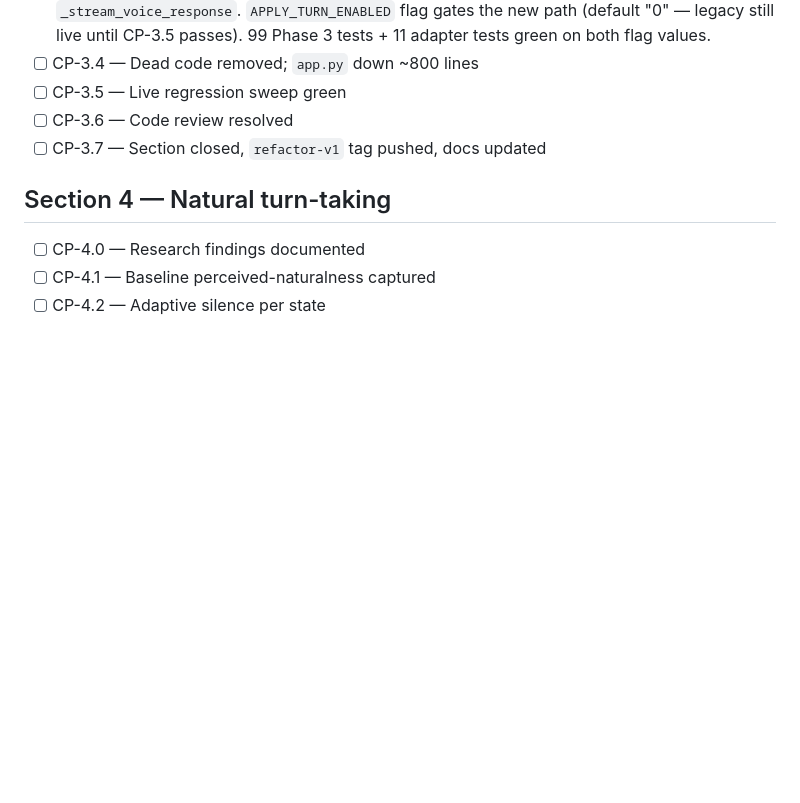
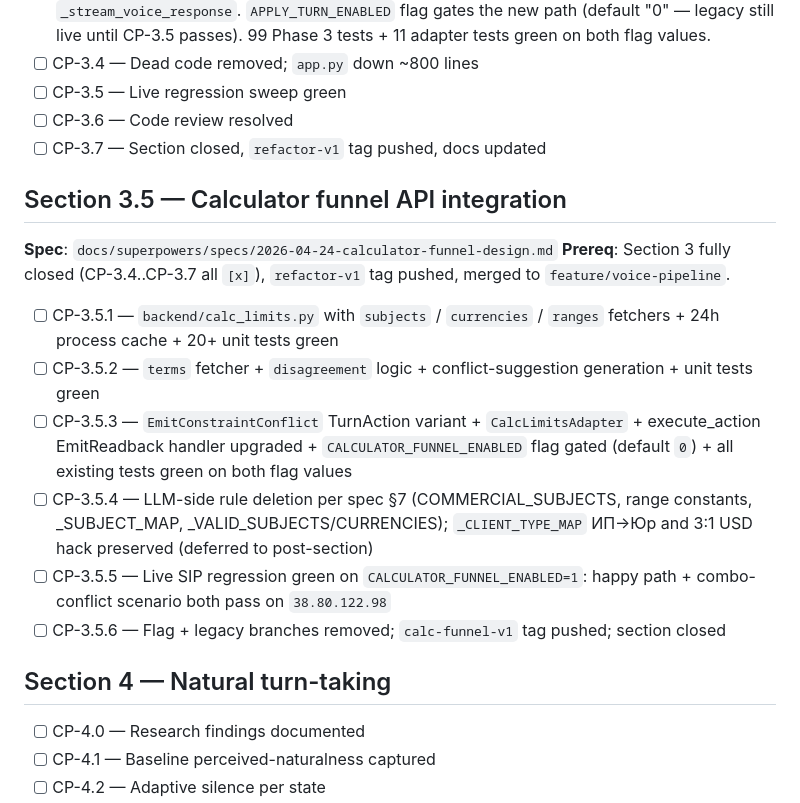
Before and after one commit to yauhenifutryn/leasing, a Markdown page: .planning/master_plan_2026_04_18/CHECKPOINTS.md, the part around the change. Drawn GitHub-style; blank space fills up the shorter version.

```diff
--- a/.planning/master_plan_2026_04_18/CHECKPOINTS.md
+++ b/.planning/master_plan_2026_04_18/CHECKPOINTS.md
@@ -40,6 +40,18 @@ Update this file atomically as work progresses. Include commit SHA next to compl
 - [ ] CP-3.5 — Live regression sweep green
 - [ ] CP-3.6 — Code review resolved
 - [ ] CP-3.7 — Section closed, `refactor-v1` tag pushed, docs updated
+
+## Section 3.5 — Calculator funnel API integration
+
+**Spec**: `docs/superpowers/specs/2026-04-24-calculator-funnel-design.md`
+**Prereq**: Section 3 fully closed (CP-3.4..CP-3.7 all `[x]`), `refactor-v1` tag pushed, merged to `feature/voice-pipeline`.
+
+- [ ] CP-3.5.1 — `backend/calc_limits.py` with `subjects` / `currencies` / `ranges` fetchers + 24h process cache + 20+ unit tests green
+- [ ] CP-3.5.2 — `terms` fetcher + `disagreement` logic + conflict-suggestion generation + unit tests green
+- [ ] CP-3.5.3 — `EmitConstraintConflict` TurnAction variant + `CalcLimitsAdapter` + execute_action EmitReadback handler upgraded + `CALCULATOR_FUNNEL_ENABLED` flag gated (default `0`) + all existing tests green on both flag values
+- [ ] CP-3.5.4 — LLM-side rule deletion per spec §7 (COMMERCIAL_SUBJECTS, range constants, _SUBJECT_MAP, _VALID_SUBJECTS/CURRENCIES); `_CLIENT_TYPE_MAP` ИП→Юр and 3:1 USD hack preserved (deferred to post-section)
+- [ ] CP-3.5.5 — Live SIP regression green on `CALCULATOR_FUNNEL_ENABLED=1`: happy path + combo-conflict scenario both pass on `38.80.122.98`
+- [ ] CP-3.5.6 — Flag + legacy branches removed; `calc-funnel-v1` tag pushed; section closed
 
 ## Section 4 — Natural turn-taking
 
```
Also changed, not shown: .planning/master_plan_2026_04_18/03_5_calculator_funnel.md (added, +53 -0 lines), .planning/master_plan_2026_04_18/INDEX.md (+3 -2 lines).
